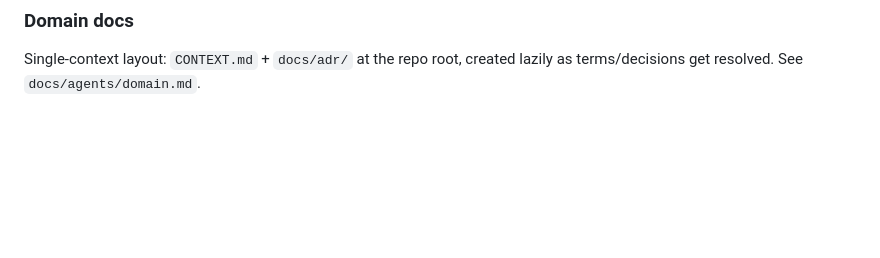
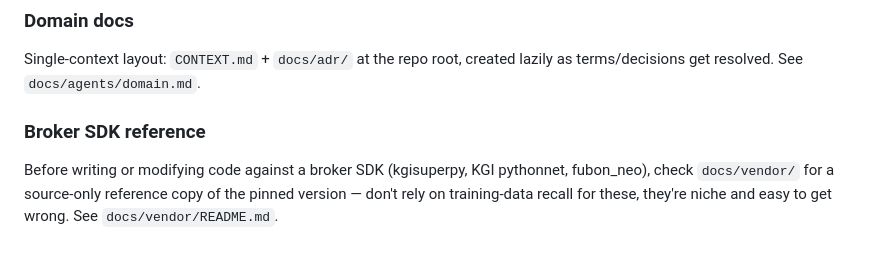
Before and after one commit to hansel7121/Taiwan-Warrants-App, a Markdown page: CLAUDE.md, the part around the change. Drawn GitHub-style; blank space fills up the shorter version.

Commit message:
docs: point Agent skills at the broker SDK vendor reference

```diff
--- a/CLAUDE.md
+++ b/CLAUDE.md
@@ -170,3 +170,7 @@ Issues live as GitHub issues in this repo (hansel7121/Taiwan-Warrants-App), mana
 ### Domain docs
 
 Single-context layout: `CONTEXT.md` + `docs/adr/` at the repo root, created lazily as terms/decisions get resolved. See `docs/agents/domain.md`.
+
+### Broker SDK reference
+
+Before writing or modifying code against a broker SDK (kgisuperpy, KGI pythonnet, fubon_neo), check `docs/vendor/` for a source-only reference copy of the pinned version — don't rely on training-data recall for these, they're niche and easy to get wrong. See `docs/vendor/README.md`.
```
